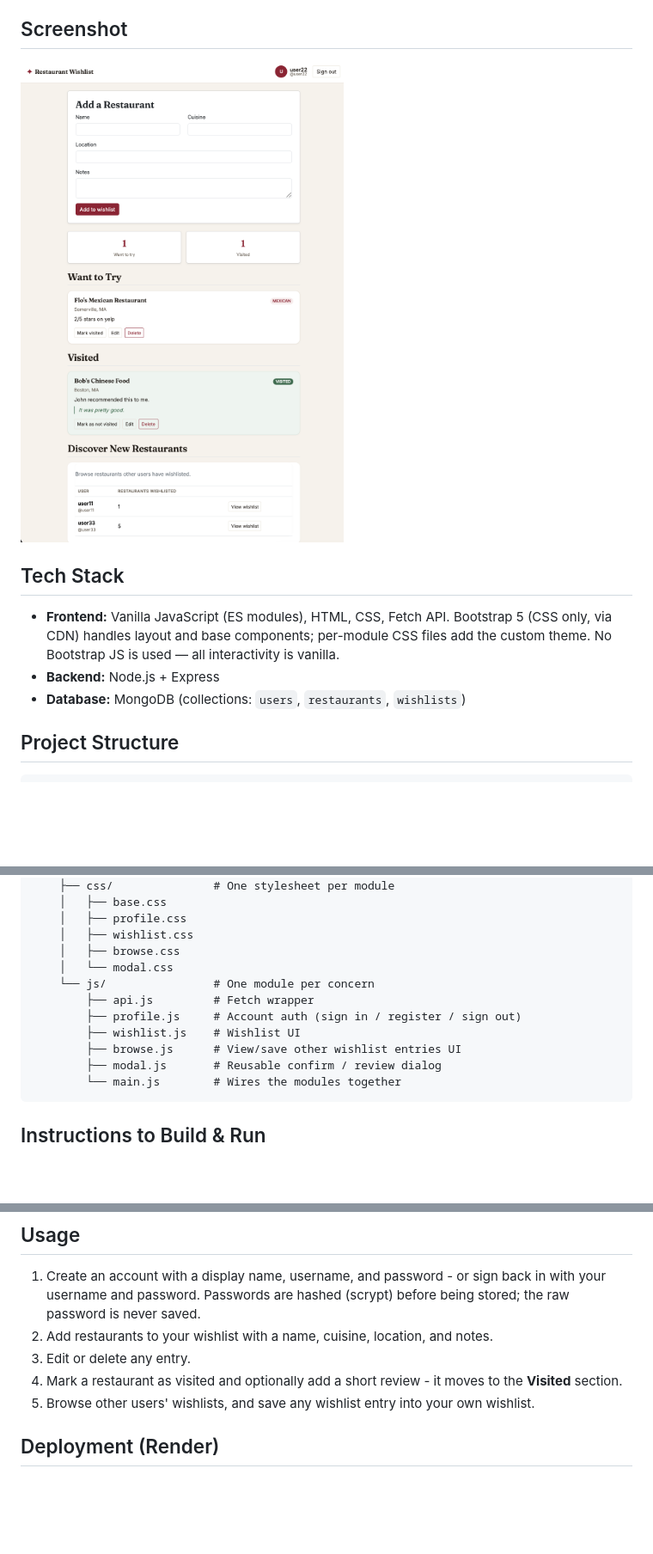
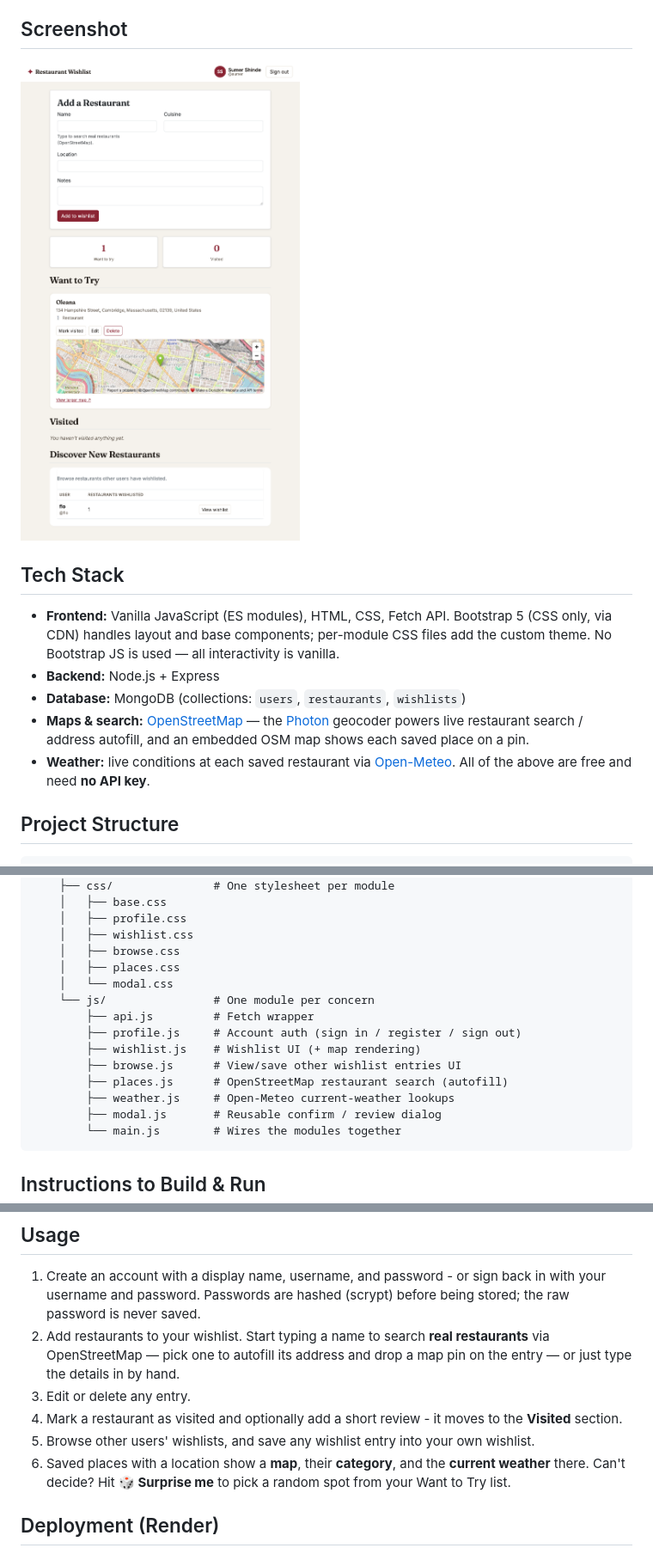
Before and after one commit to sumershinde22/Restaurant-Wishlist, a Markdown page: README.md, 3 parts joined by grey strips. Shown at 86% size. GitHub-like rendering; pictures changed too: screenshot.png; blank space fills up the shorter version.

````diff
--- a/README.md
+++ b/README.md
@@ -40,6 +40,12 @@ single-responsibility modules.
   add the custom theme. No Bootstrap JS is used — all interactivity is vanilla.
 - **Backend:** Node.js + Express
 - **Database:** MongoDB (collections: `users`, `restaurants`, `wishlists`)
+- **Maps & search:** [OpenStreetMap](https://www.openstreetmap.org) — the
+  [Photon](https://photon.komoot.io) geocoder powers live restaurant search /
+  address autofill, and an embedded OSM map shows each saved place on a pin.
+- **Weather:** live conditions at each saved restaurant via
+  [Open-Meteo](https://open-meteo.com). All of the above are free and need **no
+  API key**.
 
 ## Project Structure
 
@@ -61,12 +67,15 @@ single-responsibility modules.
     │   ├── profile.css
     │   ├── wishlist.css
     │   ├── browse.css
+    │   ├── places.css
     │   └── modal.css
     └── js/                # One module per concern
         ├── api.js         # Fetch wrapper
         ├── profile.js     # Account auth (sign in / register / sign out)
-        ├── wishlist.js    # Wishlist UI
+        ├── wishlist.js    # Wishlist UI (+ map rendering)
         ├── browse.js      # View/save other wishlist entries UI
+        ├── places.js      # OpenStreetMap restaurant search (autofill)
+        ├── weather.js     # Open-Meteo current-weather lookups
         ├── modal.js       # Reusable confirm / review dialog
         └── main.js        # Wires the modules together
 ```
@@ -109,11 +118,16 @@ single-responsibility modules.
 1. Create an account with a display name, username, and password - or sign back
    in with your username and password. Passwords are hashed (scrypt) before
    being stored; the raw password is never saved.
-2. Add restaurants to your wishlist with a name, cuisine, location, and notes.
+2. Add restaurants to your wishlist. Start typing a name to search **real
+   restaurants** via OpenStreetMap — pick one to autofill its address and drop a
+   map pin on the entry — or just type the details in by hand.
 3. Edit or delete any entry.
 4. Mark a restaurant as visited and optionally add a short review - it moves to
    the **Visited** section.
 5. Browse other users' wishlists, and save any wishlist entry into your own wishlist.
+6. Saved places with a location show a **map**, their **category**, and the
+   **current weather** there. Can't decide? Hit **🎲 Surprise me** to pick a
+   random spot from your Want to Try list.
 
 ## Deployment (Render)
 
````
Also changed, not shown: 7 other files.
